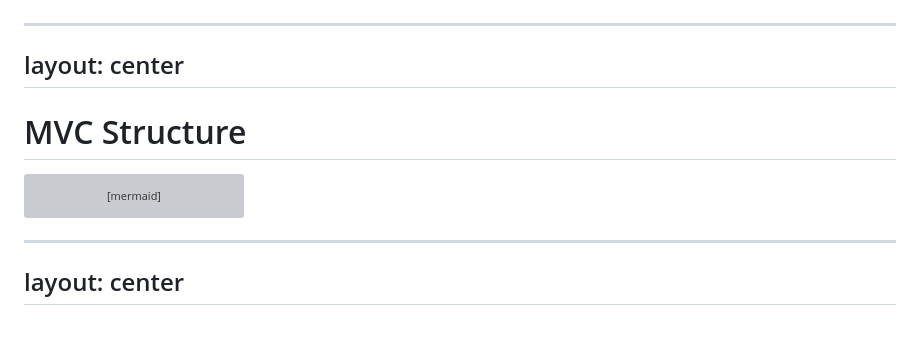
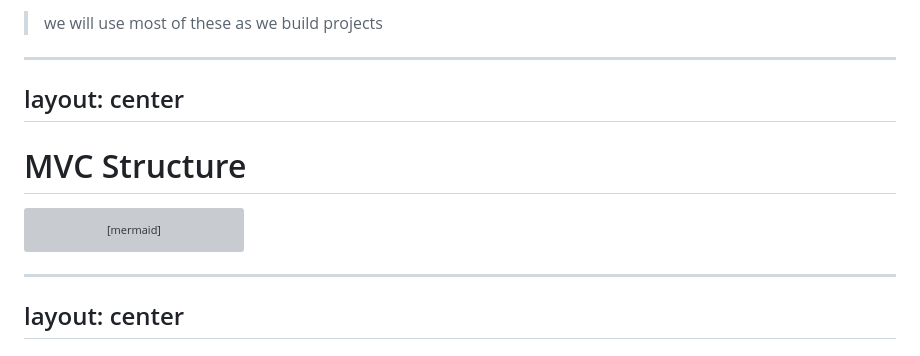
Before and after one commit to hari/advanced-web-technology, a Markdown page: slides/chapters/day1-002-web-gen.md, the part around one of its changes. Drawn GitHub-style; grey boxes are pictures that could not be loaded.

````diff
--- a/slides/chapters/day1-002-web-gen.md
+++ b/slides/chapters/day1-002-web-gen.md
@@ -184,3 +243,4 @@ layout: center
+> we will use most of these as we build projects
 
 ---
 layout: center
@@ -193,6 +253,7 @@ graph TD
   C[Client View] --> S[Server Controller]
   S --> M[Model]
 ```
+
 ---
 layout: center
 ---
````
Also changed, not shown: other parts of slides/chapters/day1-002-web-gen.md (+59 -0 lines).
